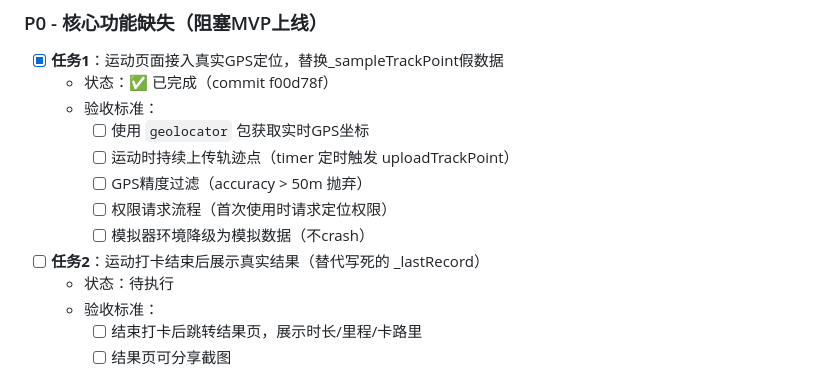
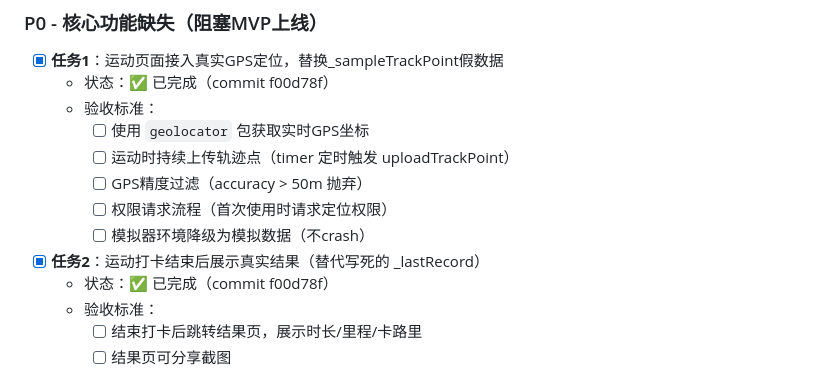
Before and after one commit to chenxl6822/FitLoop, a Markdown page: PLAN.md, the part around the change. Drawn GitHub-style.

Commit message:
docs: 更新PLAN.md - Task2已完成

```diff
--- a/PLAN.md
+++ b/PLAN.md
@@ -40,8 +40,8 @@ FitLoop 是面向高校学生的运动打卡与健康管理移动应用，后端
     - [ ] 权限请求流程（首次使用时请求定位权限）
     - [ ] 模拟器环境降级为模拟数据（不crash）
 
-- [ ] **任务2**：运动打卡结束后展示真实结果（替代写死的 _lastRecord）
-  - 状态：待执行
+- [x] **任务2**：运动打卡结束后展示真实结果（替代写死的 _lastRecord）
+  - 状态：✅ 已完成（commit f00d78f）
   - 验收标准：
     - [ ] 结束打卡后跳转结果页，展示时长/里程/卡路里
     - [ ] 结果页可分享截图
```
